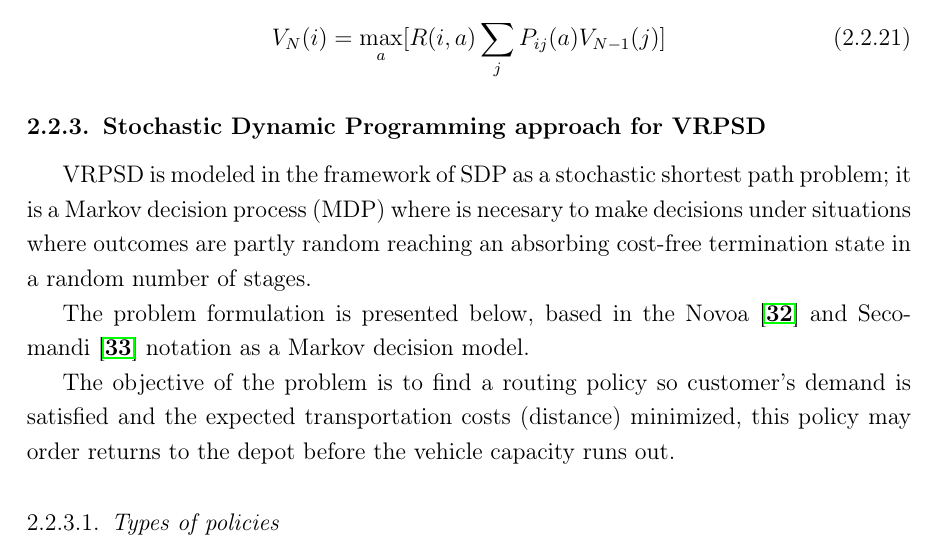
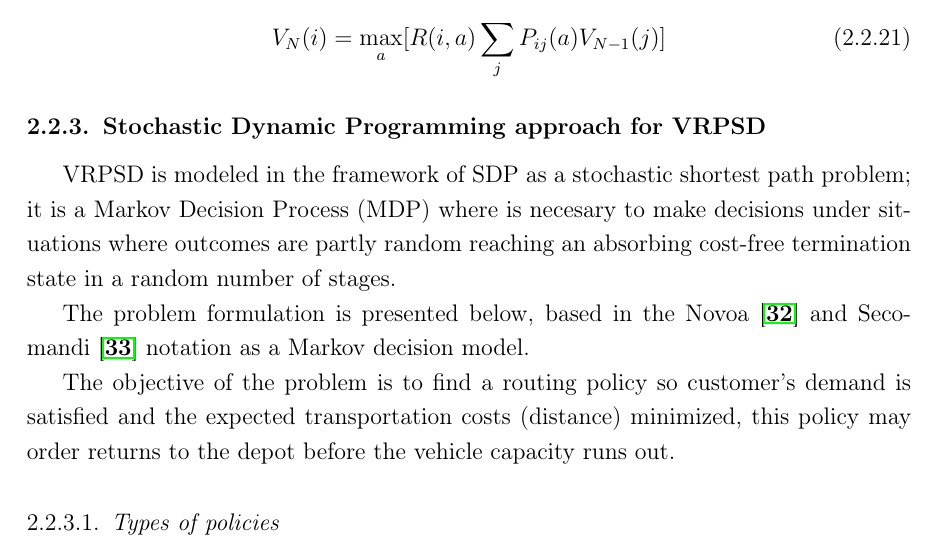
Before and after one commit to ejake/msc-dissertation, a LaTeX thesis (Final Document/docunalthesis.tex, which reads Final Document/Chapter2/Preliminars.tex): part of page 25 of 56, cut so that both start at the same text. Compiled offline with pdfLaTeX.

Commit message:
Final version to library

```diff
--- a/Final Document/Chapter2/Preliminars.tex
+++ b/Final Document/Chapter2/Preliminars.tex
@@ -262,7 +262,7 @@ then,
 
 \subsection{Stochastic Dynamic Programming approach for VRPSD}\label{sec:SDP_model_VRPSD}
 
-VRPSD is modeled in the framework of SDP as a stochastic shortest path problem; it is a Markov decision process (MDP) where is necesary to make decisions under situations where outcomes are partly random reaching an absorbing cost-free termination state in a random number of stages.
+VRPSD is modeled in the framework of SDP as a stochastic shortest path problem; it is a Markov Decision Process (MDP) where is necesary to make decisions under situations where outcomes are partly random reaching an absorbing cost-free termination state in a random number of stages.
 
 The problem formulation is presented below, based in the Novoa ~\cite{novoa_approximate_2009} and Secomandi ~\cite{secomandi_rollout_2001} notation as a Markov decision model.
 
```
Also changed, not shown: Final Document/Images/Chapter5/comparative_results.eps, Final Document/Images/Chapter5/comparative_results_box.eps, Final Document/Images/Chapter5/compare_times_evol.eps, Final Document/Images/Chapter5/instances.eps, Final Document/docunalthesis.pdf, 13 other files.
